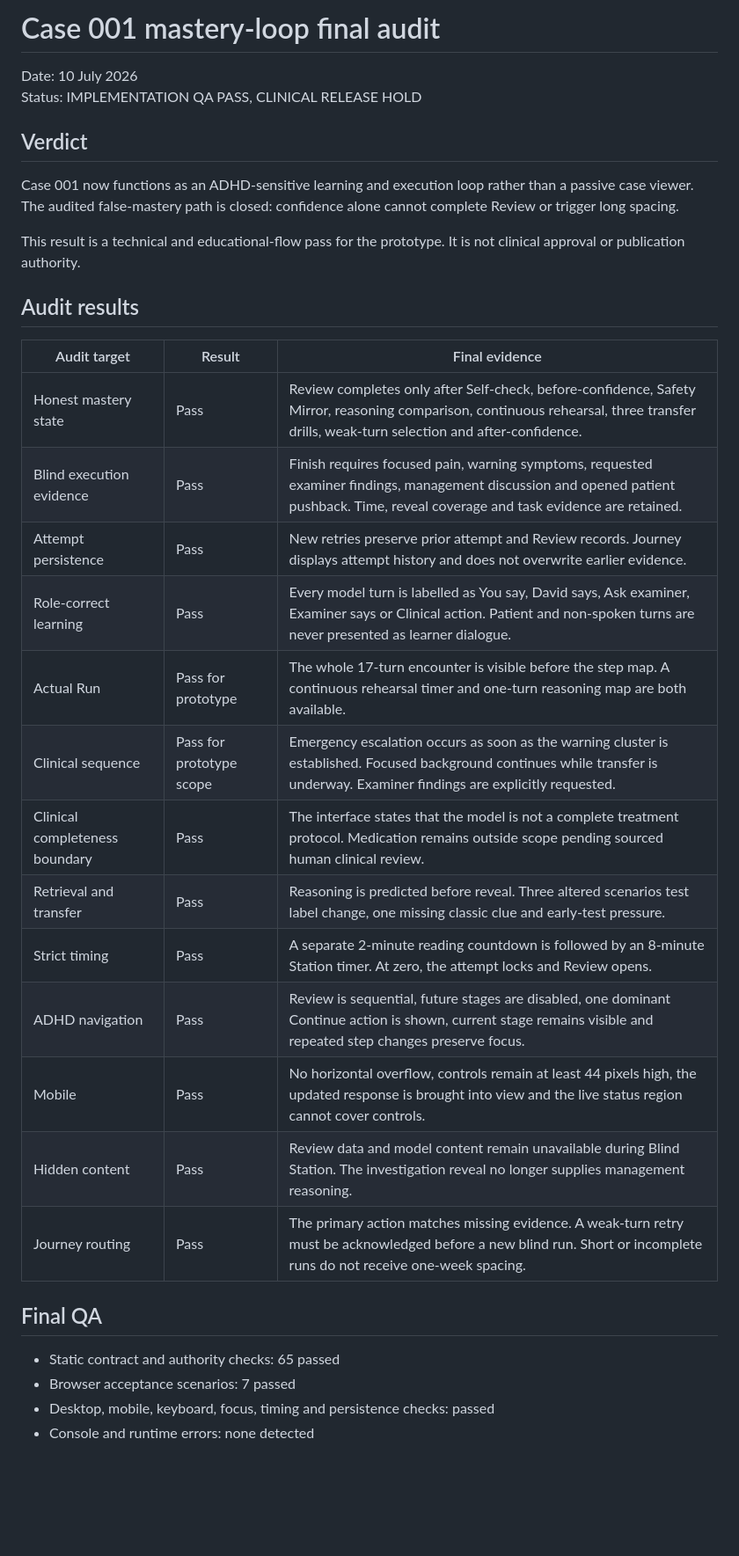
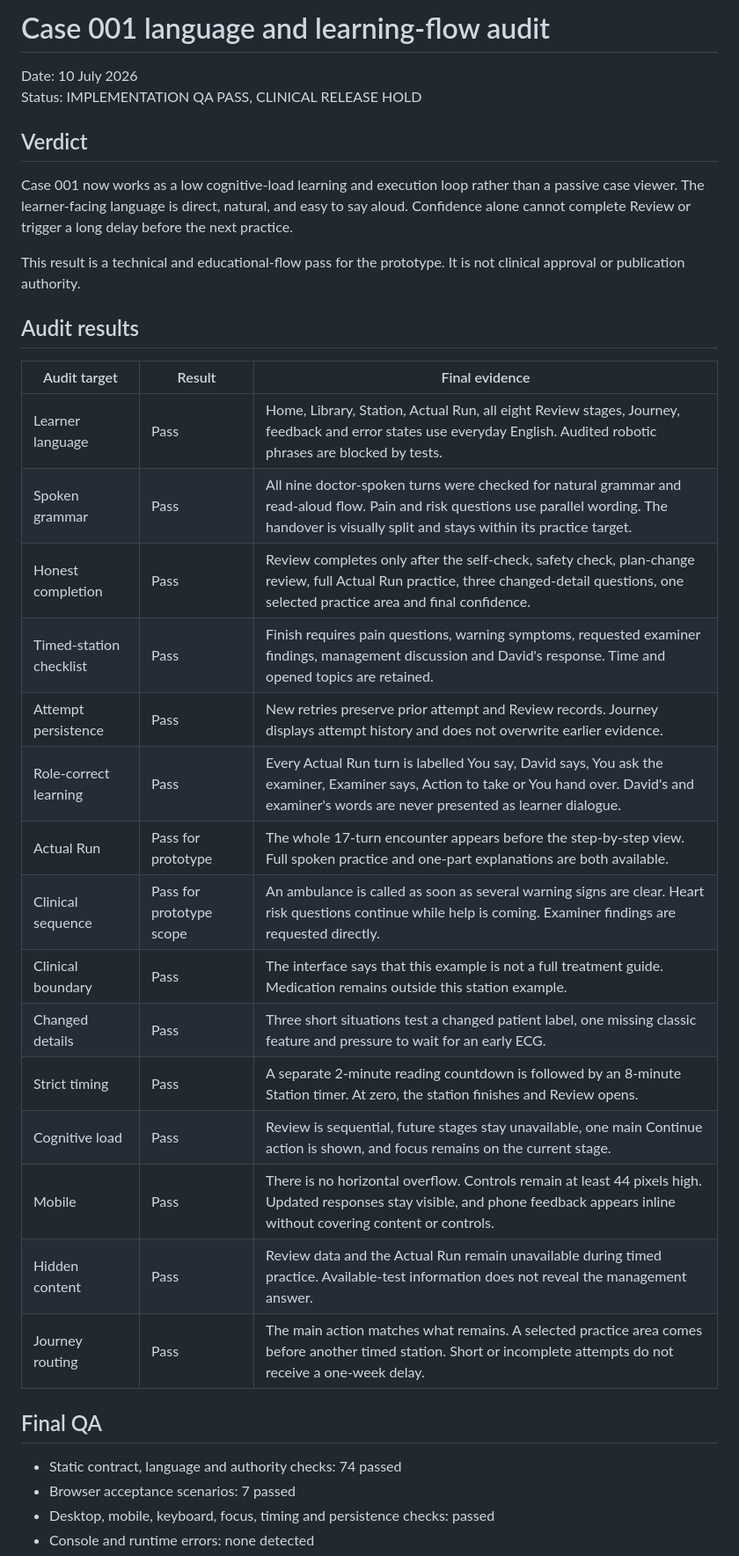
Before and after one commit to ushanayalda/Clinical-Pathway-IV, a Markdown page: docs/review/AUDIT_REPORT.md, the part around the change. Shown at 88% size. Drawn GitHub-style; blank space fills up the shorter version.

Commit message:
Rewrite learner language: docs/review/AUDIT_REPORT.md

```diff
--- a/docs/review/AUDIT_REPORT.md
+++ b/docs/review/AUDIT_REPORT.md
@@ -1,11 +1,11 @@
-# Case 001 mastery-loop final audit
+# Case 001 language and learning-flow audit
 
 Date: 10 July 2026
 Status: IMPLEMENTATION QA PASS, CLINICAL RELEASE HOLD
 
 ## Verdict
 
-Case 001 now functions as an ADHD-sensitive learning and execution loop rather than a passive case viewer. The audited false-mastery path is closed: confidence alone cannot complete Review or trigger long spacing.
+Case 001 now works as a low cognitive-load learning and execution loop rather than a passive case viewer. The learner-facing language is direct, natural, and easy to say aloud. Confidence alone cannot complete Review or trigger a long delay before the next practice.
 
 This result is a technical and educational-flow pass for the prototype. It is not clinical approval or publication authority.
 
@@ -13,23 +13,25 @@ This result is a technical and educational-flow pass for the prototype. It is no
 
 | Audit target | Result | Final evidence |
 |---|---|---|
-| Honest mastery state | Pass | Review completes only after Self-check, before-confidence, Safety Mirror, reasoning comparison, continuous rehearsal, three transfer drills, weak-turn selection and after-confidence. |
-| Blind execution evidence | Pass | Finish requires focused pain, warning symptoms, requested examiner findings, management discussion and opened patient pushback. Time, reveal coverage and task evidence are retained. |
+| Learner language | Pass | Home, Library, Station, Actual Run, all eight Review stages, Journey, feedback and error states use everyday English. Audited robotic phrases are blocked by tests. |
+| Spoken grammar | Pass | All nine doctor-spoken turns were checked for natural grammar and read-aloud flow. Pain and risk questions use parallel wording. The handover is visually split and stays within its practice target. |
+| Honest completion | Pass | Review completes only after the self-check, safety check, plan-change review, full Actual Run practice, three changed-detail questions, one selected practice area and final confidence. |
+| Timed-station checklist | Pass | Finish requires pain questions, warning symptoms, requested examiner findings, management discussion and David's response. Time and opened topics are retained. |
 | Attempt persistence | Pass | New retries preserve prior attempt and Review records. Journey displays attempt history and does not overwrite earlier evidence. |
-| Role-correct learning | Pass | Every model turn is labelled as You say, David says, Ask examiner, Examiner says or Clinical action. Patient and non-spoken turns are never presented as learner dialogue. |
-| Actual Run | Pass for prototype | The whole 17-turn encounter is visible before the step map. A continuous rehearsal timer and one-turn reasoning map are both available. |
-| Clinical sequence | Pass for prototype scope | Emergency escalation occurs as soon as the warning cluster is established. Focused background continues while transfer is underway. Examiner findings are explicitly requested. |
-| Clinical completeness boundary | Pass | The interface states that the model is not a complete treatment protocol. Medication remains outside scope pending sourced human clinical review. |
-| Retrieval and transfer | Pass | Reasoning is predicted before reveal. Three altered scenarios test label change, one missing classic clue and early-test pressure. |
-| Strict timing | Pass | A separate 2-minute reading countdown is followed by an 8-minute Station timer. At zero, the attempt locks and Review opens. |
-| ADHD navigation | Pass | Review is sequential, future stages are disabled, one dominant Continue action is shown, current stage remains visible and repeated step changes preserve focus. |
-| Mobile | Pass | No horizontal overflow, controls remain at least 44 pixels high, the updated response is brought into view and the live status region cannot cover controls. |
-| Hidden content | Pass | Review data and model content remain unavailable during Blind Station. The investigation reveal no longer supplies management reasoning. |
-| Journey routing | Pass | The primary action matches missing evidence. A weak-turn retry must be acknowledged before a new blind run. Short or incomplete runs do not receive one-week spacing. |
+| Role-correct learning | Pass | Every Actual Run turn is labelled You say, David says, You ask the examiner, Examiner says, Action to take or You hand over. David's and examiner's words are never presented as learner dialogue. |
+| Actual Run | Pass for prototype | The whole 17-turn encounter appears before the step-by-step view. Full spoken practice and one-part explanations are both available. |
+| Clinical sequence | Pass for prototype scope | An ambulance is called as soon as several warning signs are clear. Heart risk questions continue while help is coming. Examiner findings are requested directly. |
+| Clinical boundary | Pass | The interface says that this example is not a full treatment guide. Medication remains outside this station example. |
+| Changed details | Pass | Three short situations test a changed patient label, one missing classic feature and pressure to wait for an early ECG. |
+| Strict timing | Pass | A separate 2-minute reading countdown is followed by an 8-minute Station timer. At zero, the station finishes and Review opens. |
+| Cognitive load | Pass | Review is sequential, future stages stay unavailable, one main Continue action is shown, and focus remains on the current stage. |
+| Mobile | Pass | There is no horizontal overflow. Controls remain at least 44 pixels high. Updated responses stay visible, and phone feedback appears inline without covering content or controls. |
+| Hidden content | Pass | Review data and the Actual Run remain unavailable during timed practice. Available-test information does not reveal the management answer. |
+| Journey routing | Pass | The main action matches what remains. A selected practice area comes before another timed station. Short or incomplete attempts do not receive a one-week delay. |
 
 ## Final QA
 
-- Static contract and authority checks: 65 passed
+- Static contract, language and authority checks: 74 passed
 - Browser acceptance scenarios: 7 passed
 - Desktop, mobile, keyboard, focus, timing and persistence checks: passed
 - Console and runtime errors: none detected
```
